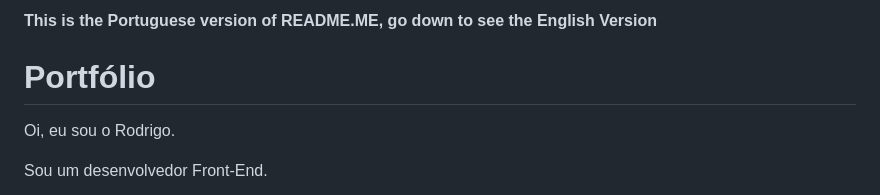
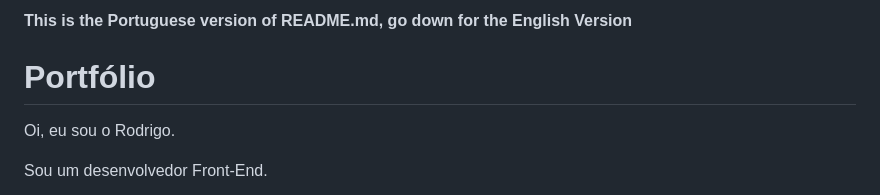
Before and after one commit to rodrigojunqueiradev/rodrigojunqueiradev.github.io, a Markdown page: README.md, the part around one of its changes. Rendered like a GitHub page.

```diff
--- a/README.md
+++ b/README.md
@@ -1,4 +1,4 @@
-**This is the Portuguese version of README.ME, go down to see the English Version**
+**This is the Portuguese version of README.md, go down for the English Version**
 
 # Portfólio
 
```
Also changed, not shown: other parts of README.md (+5 -5 lines).
